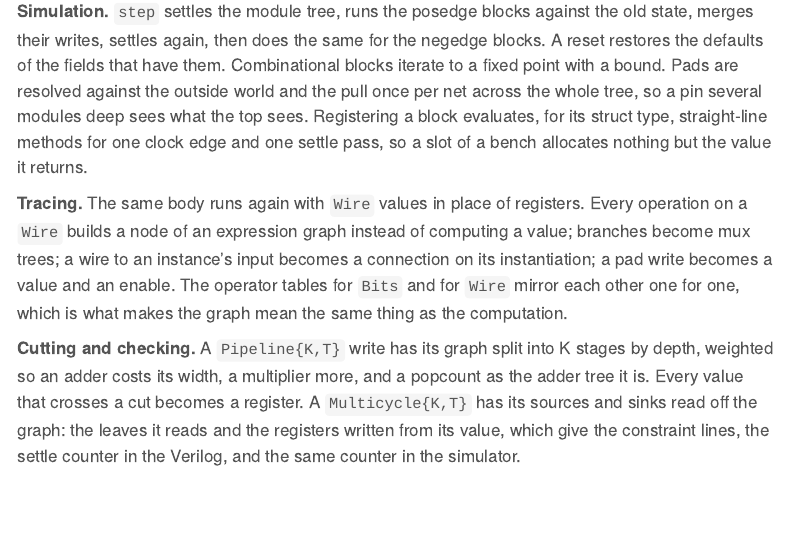
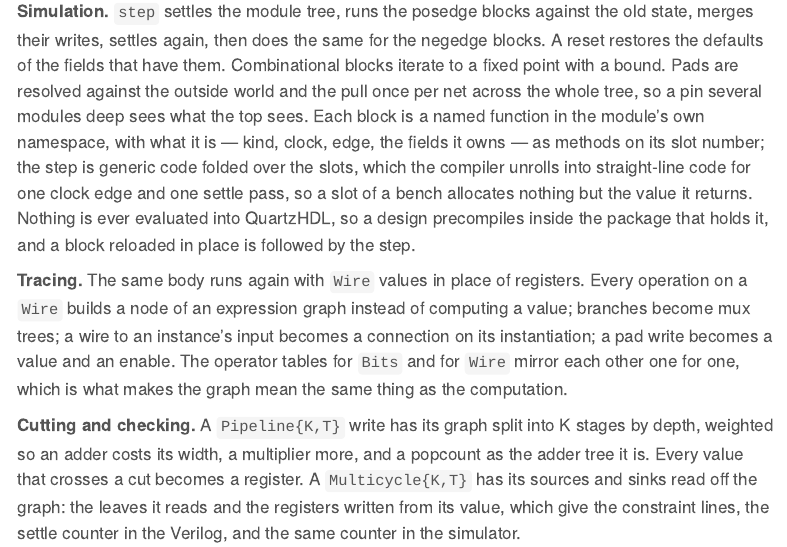
Before and after one commit to org-arl/QuartzHDL.jl, a Quarto document (qdocs/internals.qmd): the page in a window 1100 px wide, from 760 px down. Rendered offline with R 4.5, knitr and Pandoc in place of Quarto, with nearby package versions; menus at the side of the page are left out.

Commit message:
refactor(core): register blocks as methods in the design's own module
Each @on and @wire used to Core.eval the whole set of per-type step methods
into QuartzHDL, so a second block overwrote the first's (some 590 warnings
under Pkg.test) and, worse, a package holding a design could not be
precompiled at all: "Evaluation into the closed module QuartzHDL breaks
incremental compilation".

A block is now a named function in the module's own namespace, with what it
is -- kind, clock, edge, the fields it owns, the inputs it needs, the clocks it
wires -- as methods on its slot number. The step, settle, clocks and tree
edges are generic code folded over the slots, unrolled by the compiler into
the same straight-line code as before; a two-level tree still steps as one
inferred, dispatch-free call chain. Nothing is evaluated into QuartzHDL, so a
design precompiles inside the package that holds it, and a block reloaded in
place (as Revise does) is followed by the step.

Two constraints shaped the code: a @generated generator runs in the world of
its own definition and cannot call a per-type user method, only inspect type
structure; and a recursion over Val{i} is widened by inference, so the slot
folds are straight-line tests over MAXSLOTS. The per-type copy of _stepinner
was unnecessary: recursion through distinct nested types infers cleanly.

@multicycle and @primary had the same aggregate definition; @quartz now
creates both stores once, and the macros fill them, so @primary stated twice
replaces what was said instead of redefining a method.

```diff
--- a/qdocs/internals.qmd
+++ b/qdocs/internals.qmd
@@ -16,7 +16,7 @@ A module is a Julia struct. Its fields are the state: registers, pads, pipelines
 
 **Capture.** `@on` and `@wire` take the clauses off the top of the body, inline the methods it calls, macro-expand it — so a user macro can perform a register write — and check every bare name against the fields, the inputs and the locals. Then the body is rewritten twice: once into a *collector*, a function that runs the body against the current state and returns the block's write set; and once into a *tracer*. Both rewrites share the rules for what a write is, so a construct cannot be a write in one and not the other. The macro records what the block owns, which clock it runs on, its reset and gating conditions, and registers all of it on the type. A block found again at the same source line replaces the earlier one, so re-including a file does not double it.
 
-**Simulation.** `step` settles the module tree, runs the posedge blocks against the old state, merges their writes, settles again, then does the same for the negedge blocks. A reset restores the defaults of the fields that have them. Combinational blocks iterate to a fixed point with a bound. Pads are resolved against the outside world and the pull once per net across the whole tree, so a pin several modules deep sees what the top sees. Registering a block evaluates, for its struct type, straight-line methods for one clock edge and one settle pass, so a slot of a bench allocates nothing but the value it returns.
+**Simulation.** `step` settles the module tree, runs the posedge blocks against the old state, merges their writes, settles again, then does the same for the negedge blocks. A reset restores the defaults of the fields that have them. Combinational blocks iterate to a fixed point with a bound. Pads are resolved against the outside world and the pull once per net across the whole tree, so a pin several modules deep sees what the top sees. Each block is a named function in the module's own namespace, with what it is — kind, clock, edge, the fields it owns — as methods on its slot number; the step is generic code folded over the slots, which the compiler unrolls into straight-line code for one clock edge and one settle pass, so a slot of a bench allocates nothing but the value it returns. Nothing is ever evaluated into QuartzHDL, so a design precompiles inside the package that holds it, and a block reloaded in place is followed by the step.
 
 **Tracing.** The same body runs again with `Wire` values in place of registers. Every operation on a `Wire` builds a node of an expression graph instead of computing a value; branches become mux trees; a wire to an instance's input becomes a connection on its instantiation; a pad write becomes a value and an enable. The operator tables for `Bits` and for `Wire` mirror each other one for one, which is what makes the graph mean the same thing as the computation.
 
```
Also changed, not shown: 5 other files.
